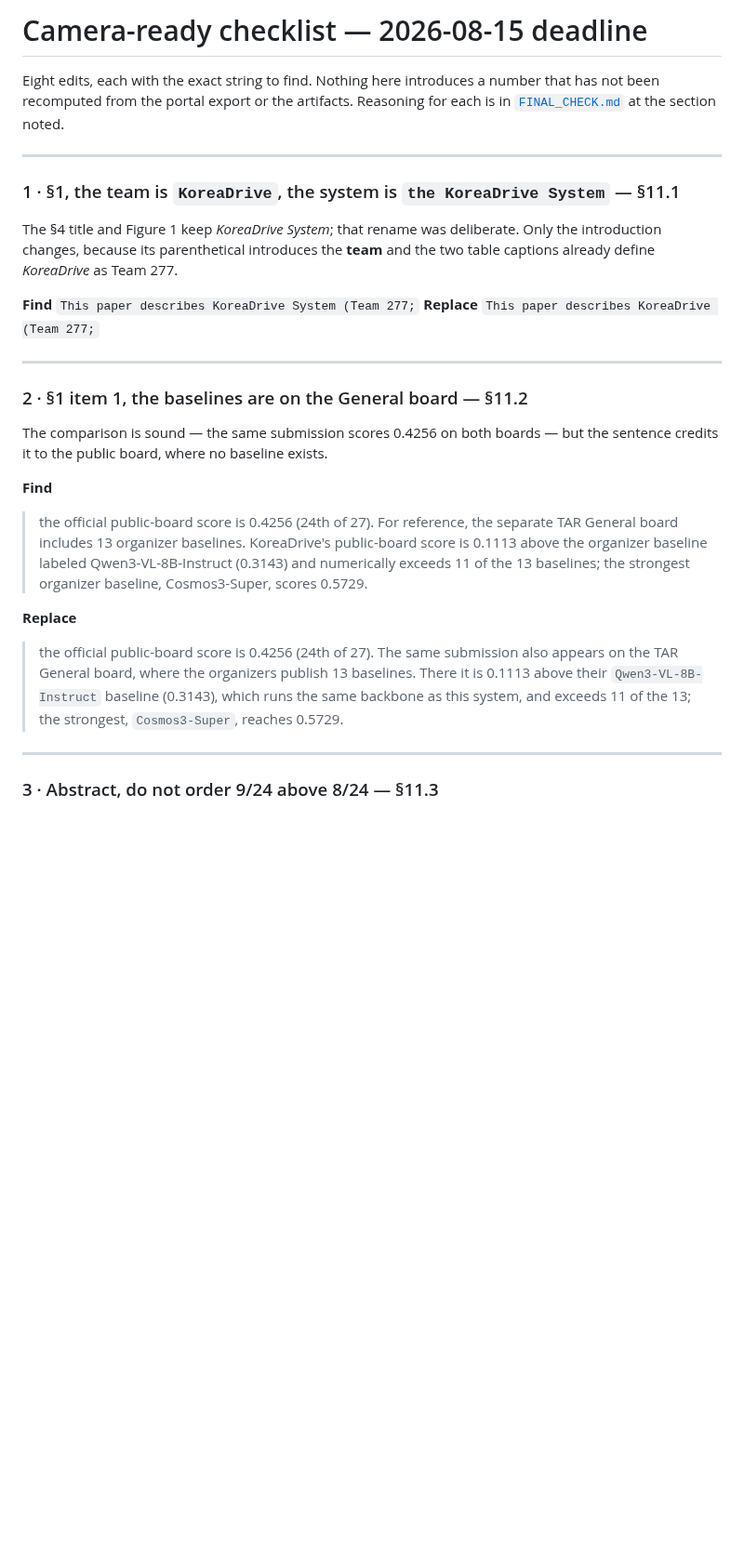
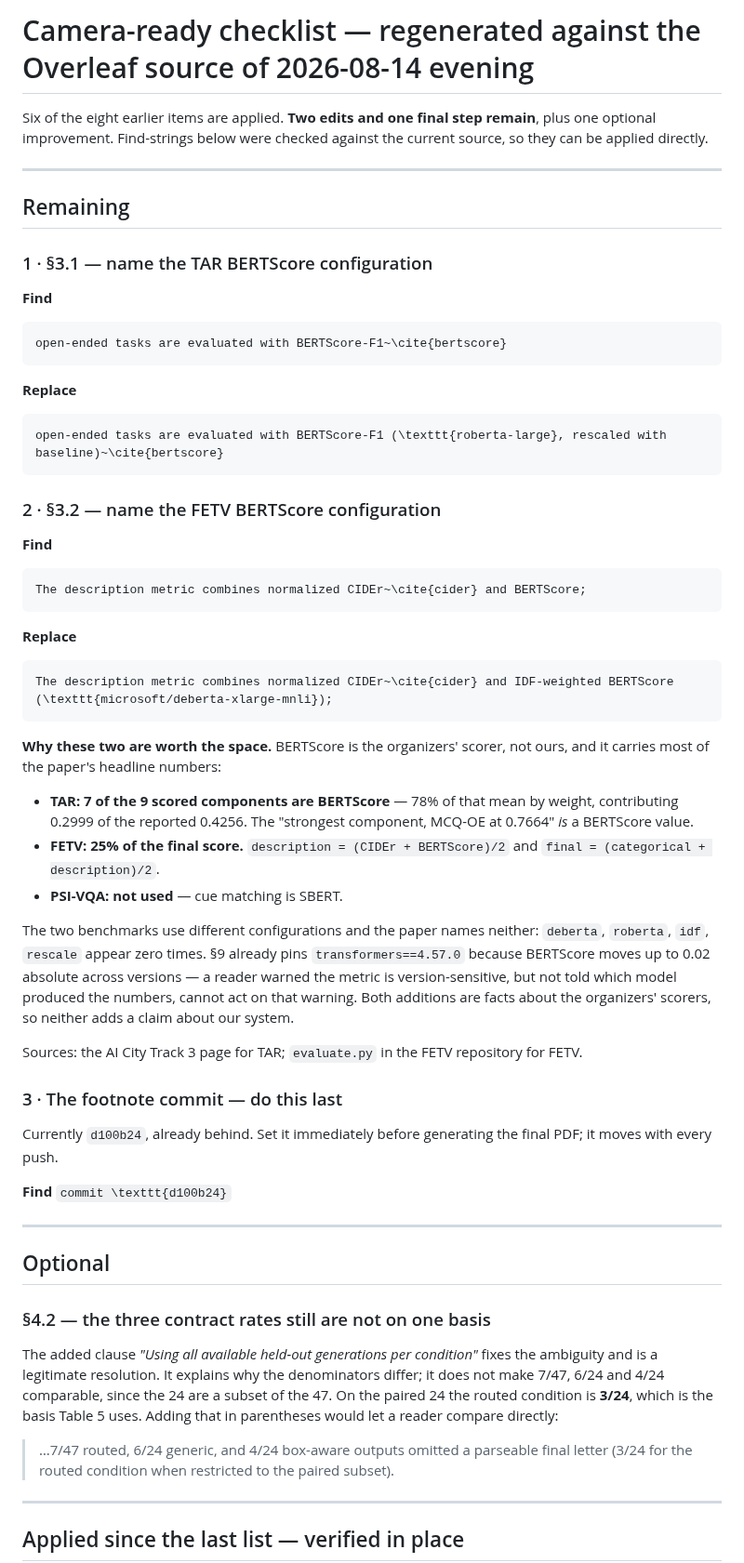
Before and after one commit to hwkim3330/aicity2026, a Markdown page: paper/TODO_CAMERA_READY.md, the part around one of its changes. Shown at 93% size. GitHub-like rendering; blank space fills up the shorter version.

````diff
--- a/paper/TODO_CAMERA_READY.md
+++ b/paper/TODO_CAMERA_READY.md
@@ -1,44 +1,86 @@
-# Camera-ready checklist — 2026-08-15 deadline
+# Camera-ready checklist — regenerated against the Overleaf source of 2026-08-14 evening
 
-Eight edits, each with the exact string to find. Nothing here introduces a number
-that has not been recomputed from the portal export or the artifacts. Reasoning
-for each is in [`FINAL_CHECK.md`](FINAL_CHECK.md) at the section noted.
+Six of the eight earlier items are applied. **Two edits and one final step remain**,
+plus one optional improvement. Find-strings below were checked against the current
+source, so they can be applied directly.
 
 ---
 
-### 1 · §1, the team is `KoreaDrive`, the system is `the KoreaDrive System` — §11.1
+## Remaining
 
-The §4 title and Figure 1 keep *KoreaDrive System*; that rename was deliberate.
-Only the introduction changes, because its parenthetical introduces the **team**
-and the two table captions already define *KoreaDrive* as Team 277.
+### 1 · §3.1 — name the TAR BERTScore configuration
 
-**Find** `This paper describes KoreaDrive System (Team 277;`
-**Replace** `This paper describes KoreaDrive (Team 277;`
+**Find**
+
+```
+open-ended tasks are evaluated with BERTScore-F1~\cite{bertscore}
+```
+
+**Replace**
+
+```
+open-ended tasks are evaluated with BERTScore-F1 (\texttt{roberta-large}, rescaled with baseline)~\cite{bertscore}
+```
+
+### 2 · §3.2 — name the FETV BERTScore configuration
+
+**Find**
+
+```
+The description metric combines normalized CIDEr~\cite{cider} and BERTScore;
+```
+
+**Replace**
+
+```
+The description metric combines normalized CIDEr~\cite{cider} and IDF-weighted BERTScore (\texttt{microsoft/deberta-xlarge-mnli});
+```
+
+**Why these two are worth the space.** BERTScore is the organizers' scorer, not
+ours, and it carries most of the paper's headline numbers:
+
+- **TAR: 7 of the 9 scored components are BERTScore** — 78% of that mean by
+  weight, contributing 0.2999 of the reported 0.4256. The "strongest component,
+  MCQ-OE at 0.7664" *is* a BERTScore value.
+- **FETV: 25% of the final score.** `description = (CIDEr + BERTScore)/2` and
+  `final = (categorical + description)/2`.
+- **PSI-VQA: not used** — cue matching is SBERT.
+
+The two benchmarks use different configurations and the paper names neither:
+`deberta`, `roberta`, `idf`, `rescale` appear zero times. §9 already pins
+`transformers==4.57.0` because BERTScore moves up to 0.02 absolute across
+versions — a reader warned the metric is version-sensitive, but not told which
+model produced the numbers, cannot act on that warning. Both additions are facts
+about the organizers' scorers, so neither adds a claim about our system.
+
+Sources: the AI City Track 3 page for TAR; `evaluate.py` in the FETV repository
+for FETV.
+
+### 3 · The footnote commit — do this last
+
+Currently `d100b24`, already behind. Set it immediately before generating the
+final PDF; it moves with every push.
+
+**Find** `commit \texttt{d100b24}`
 
 ---
 
-### 2 · §1 item 1, the baselines are on the General board — §11.2
+## Optional
 
-The comparison is sound — the same submission scores 0.4256 on both boards — but
-the sentence credits it to the public board, where no baseline exists.
+### §4.2 — the three contract rates still are not on one basis
 
-**Find**
+The added clause *"Using all available held-out generations per condition"* fixes
+the ambiguity and is a legitimate resolution. It explains why the denominators
+differ; it does not make 7/47, 6/24 and 4/24 comparable, since the 24 are a
+subset of the 47. On the paired 24 the routed condition is **3/24**, which is the
+basis Table 5 uses. Adding that in parentheses would let a reader compare
+directly:
 
-> the official public-board score is 0.4256 (24th of 27). For reference, the
-> separate TAR General board includes 13 organizer baselines. KoreaDrive's
-> public-board score is 0.1113 above the organizer baseline labeled
-> Qwen3-VL-8B-Instruct (0.3143) and numerically exceeds 11 of the 13 baselines;
-> the strongest organizer baseline, Cosmos3-Super, scores 0.5729.
-
-**Replace**
-
-> the official public-board score is 0.4256 (24th of 27). The same submission also
-> appears on the TAR General board, where the organizers publish 13 baselines.
-> There it is 0.1113 above their `Qwen3-VL-8B-Instruct` baseline (0.3143), which
-> runs the same backbone as this system, and exceeds 11 of the 13; the strongest,
-> `Cosmos3-Super`, reaches 0.5729.
+> …7/47 routed, 6/24 generic, and 4/24 box-aware outputs omitted a parseable
+> final letter (3/24 for the routed condition when restricted to the paired
+> subset).
 
 ---
 
-### 3 · Abstract, do not order 9/24 above 8/24 — §11.3
+## Applied since the last list — verified in place
 
````
Also changed, not shown: other parts of paper/TODO_CAMERA_READY.md (+28 -91 lines), paper/FINAL_CHECK.md (+18 -5 lines).
